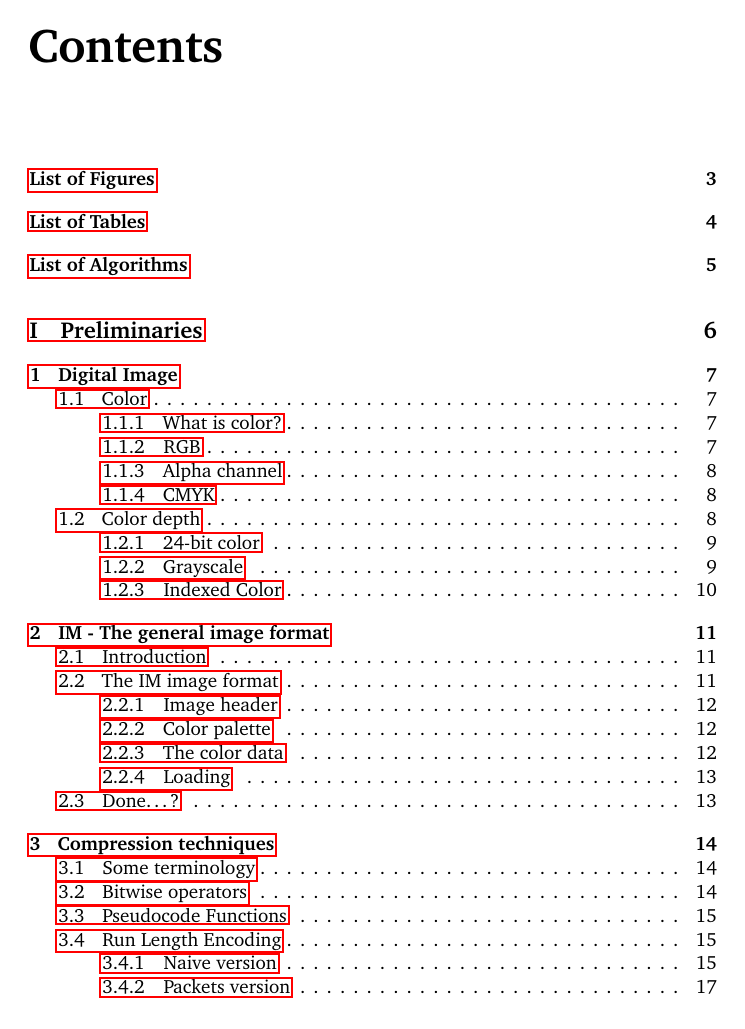
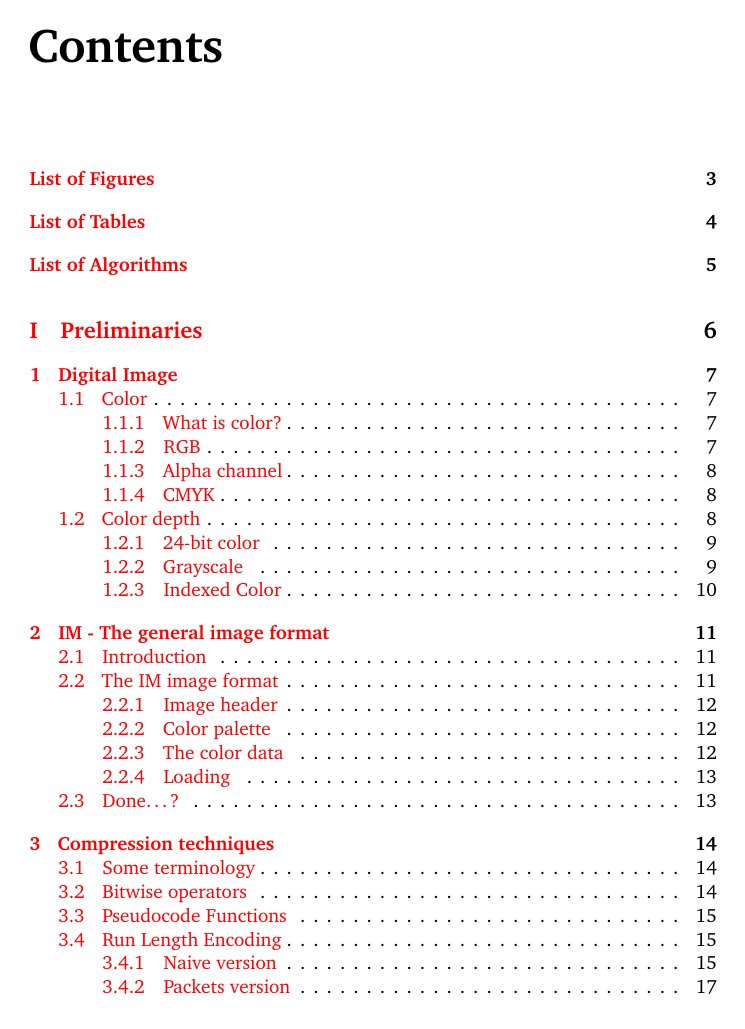
Before and after one commit to Erkaman/digital-image-formats, a LaTeX document (latex/project.tex): page 2 of 28. Compiled offline with pdfLaTeX.

Commit message:
Configured hyperref to make the links colored.

```diff
--- a/latex/project.tex
+++ b/latex/project.tex
@@ -17,7 +17,7 @@
 % miscellaneous packages
 \usepackage{xcolor}
 \usepackage{float}
-\usepackage{hyperref}
+\usepackage[hyperindex,colorlinks]{hyperref}
 \usepackage{verbatim}
 \usepackage{siunitx}
 \usepackage{todonotes}
```
